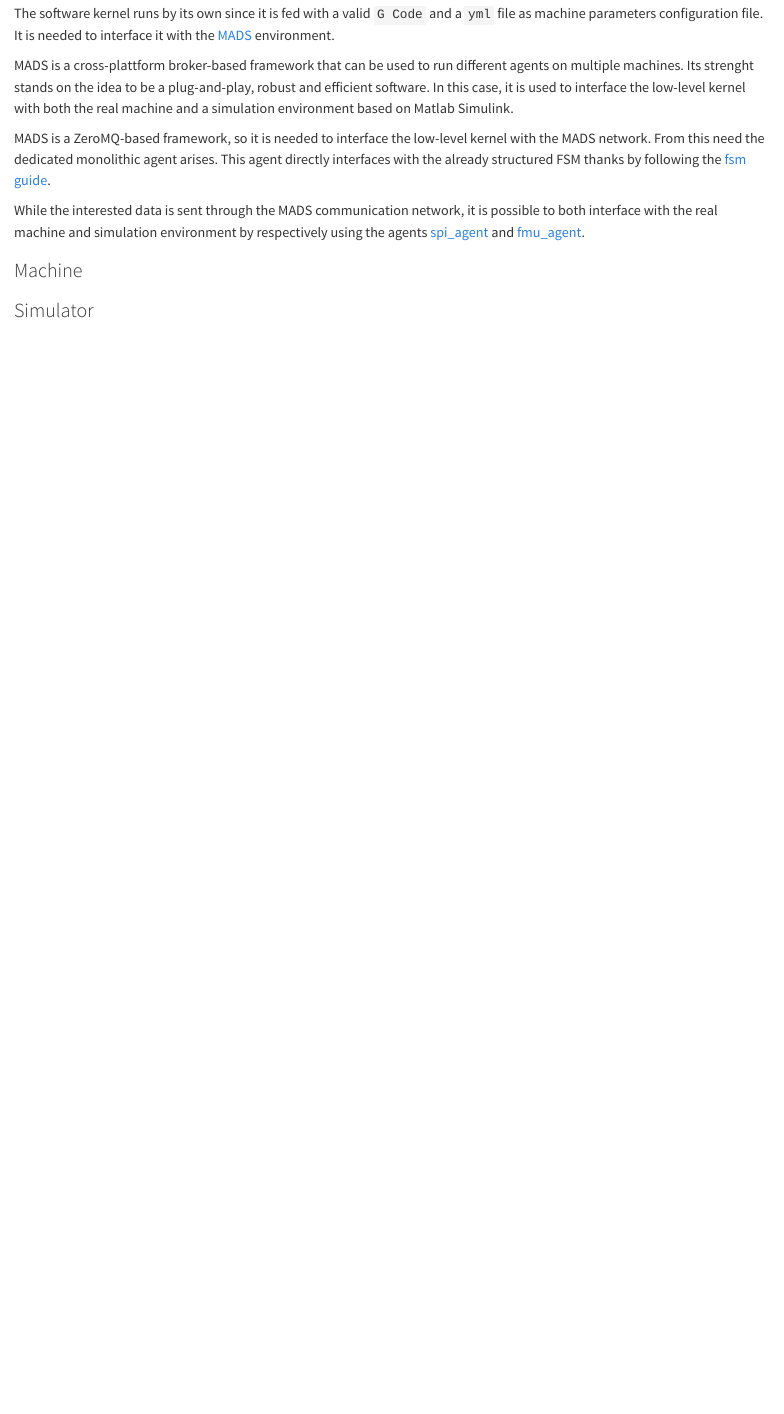
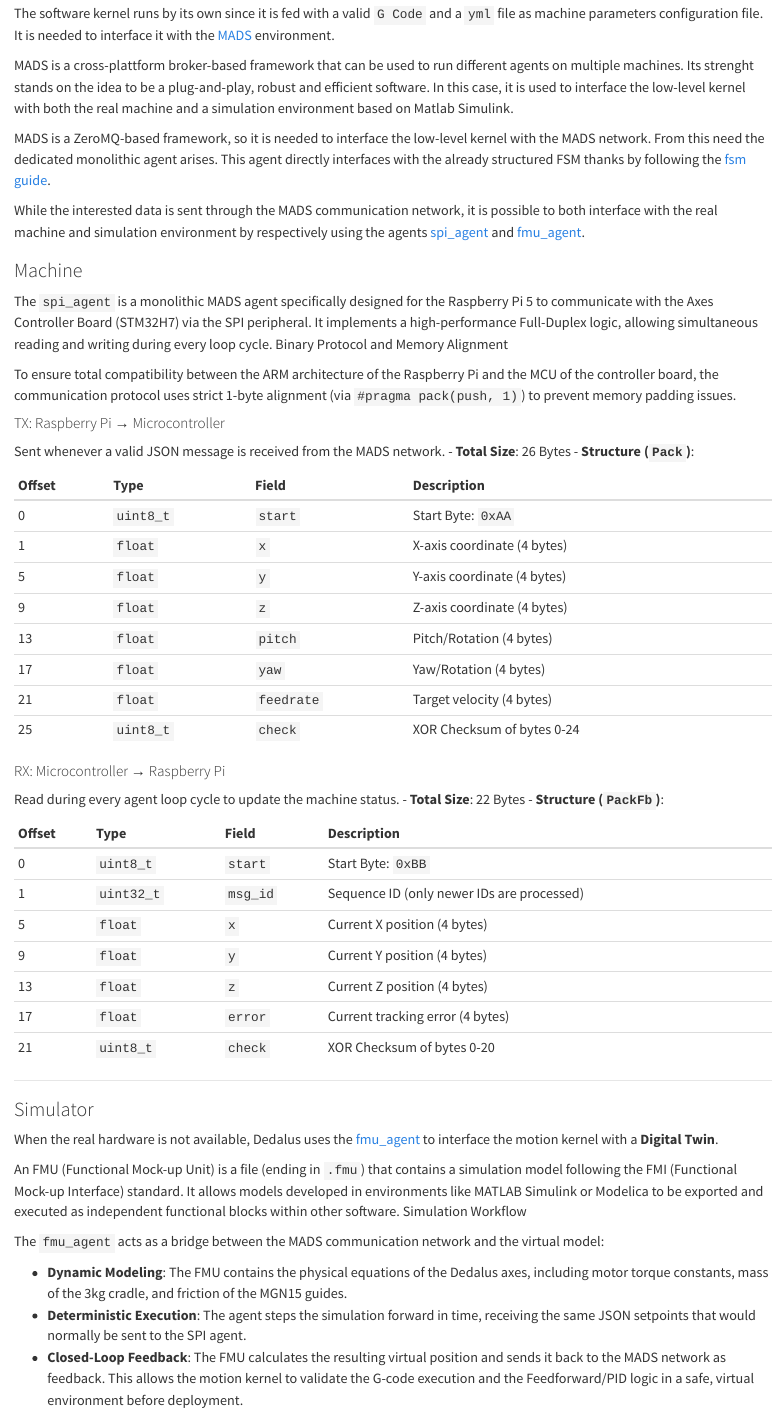
Before and after one commit to DEDALUS-5x/dedalus-docs, a Quarto document (motion.qmd): the page in a window 1100 px wide, from 400 px down. Rendered offline with R 4.5, knitr and Pandoc in place of Quarto, with nearby package versions.

Commit message:
feat: machine and simulation environment

```diff
--- a/motion.qmd
+++ b/motion.qmd
@@ -23,4 +23,53 @@ While the interested data is sent through the MADS communication network, it is
 
 ### Machine
 
+The `spi_agent` is a monolithic MADS agent specifically designed for the Raspberry Pi 5 to communicate with the Axes Controller Board (STM32H7) via the SPI peripheral. It implements a high-performance Full-Duplex logic, allowing simultaneous reading and writing during every loop cycle.
+Binary Protocol and Memory Alignment
+
+To ensure total compatibility between the ARM architecture of the Raspberry Pi and the MCU of the controller board, the communication protocol uses strict 1-byte alignment (via `#pragma pack(push, 1)`) to prevent memory padding issues.
+
+#### TX: Raspberry Pi → Microcontroller
+Sent whenever a valid JSON message is received from the MADS network.
+- **Total Size**: 26 Bytes
+- **Structure (`Pack`)**:
+
+| Offset | Type | Field | Description |
+| :--- | :--- | :--- | :--- |
+| 0 | `uint8_t` | `start` | Start Byte: `0xAA` |
+| 1 | `float` | `x` | X-axis coordinate (4 bytes) |
+| 5 | `float` | `y` | Y-axis coordinate (4 bytes) |
+| 9 | `float` | `z` | Z-axis coordinate (4 bytes) |
+| 13 | `float` | `pitch` | Pitch/Rotation (4 bytes) |
+| 17 | `float` | `yaw` | Yaw/Rotation (4 bytes) |
+| 21 | `float` | `feedrate`| Target velocity (4 bytes) |
+| 25 | `uint8_t` | `check` | XOR Checksum of bytes 0-24 |
+
+#### RX: Microcontroller → Raspberry Pi
+Read during every agent loop cycle to update the machine status.
+- **Total Size**: 22 Bytes
+- **Structure (`PackFb`)**:
+
+| Offset | Type | Field | Description |
+| :--- | :--- | :--- | :--- |
+| 0 | `uint8_t` | `start` | Start Byte: `0xBB` |
+| 1 | `uint32_t`| `msg_id`| Sequence ID (only newer IDs are processed) |
+| 5 | `float` | `x` | Current X position (4 bytes) |
+| 9 | `float` | `y` | Current Y position (4 bytes) |
+| 13 | `float` | `z` | Current Z position (4 bytes) |
+| 17 | `float` | `error` | Current tracking error (4 bytes) |
+| 21 | `uint8_t` | `check` | XOR Checksum of bytes 0-20 |
+
+---
+
 ### Simulator
+
+When the real hardware is not available, Dedalus uses the [fmu_agent](https://github.com/MADS-NET/FMU_agent#) to interface the motion kernel with a **Digital Twin**.
+
+An FMU (Functional Mock-up Unit) is a file (ending in `.fmu`) that contains a simulation model following the FMI (Functional Mock-up Interface) standard. It allows models developed in environments like MATLAB Simulink or Modelica to be exported and executed as independent functional blocks within other software.
+Simulation Workflow
+
+The `fmu_agent` acts as a bridge between the MADS communication network and the virtual model:
+
+* **Dynamic Modeling**: The FMU contains the physical equations of the Dedalus axes, including motor torque constants, mass of the 3kg cradle, and friction of the MGN15 guides.
+* **Deterministic Execution**: The agent steps the simulation forward in time, receiving the same JSON setpoints that would normally be sent to the SPI agent.
+* **Closed-Loop Feedback**: The FMU calculates the resulting virtual position and sends it back to the MADS network as feedback. This allows the motion kernel to validate the G-code execution and the Feedforward/PID logic in a safe, virtual environment before deployment.
```
